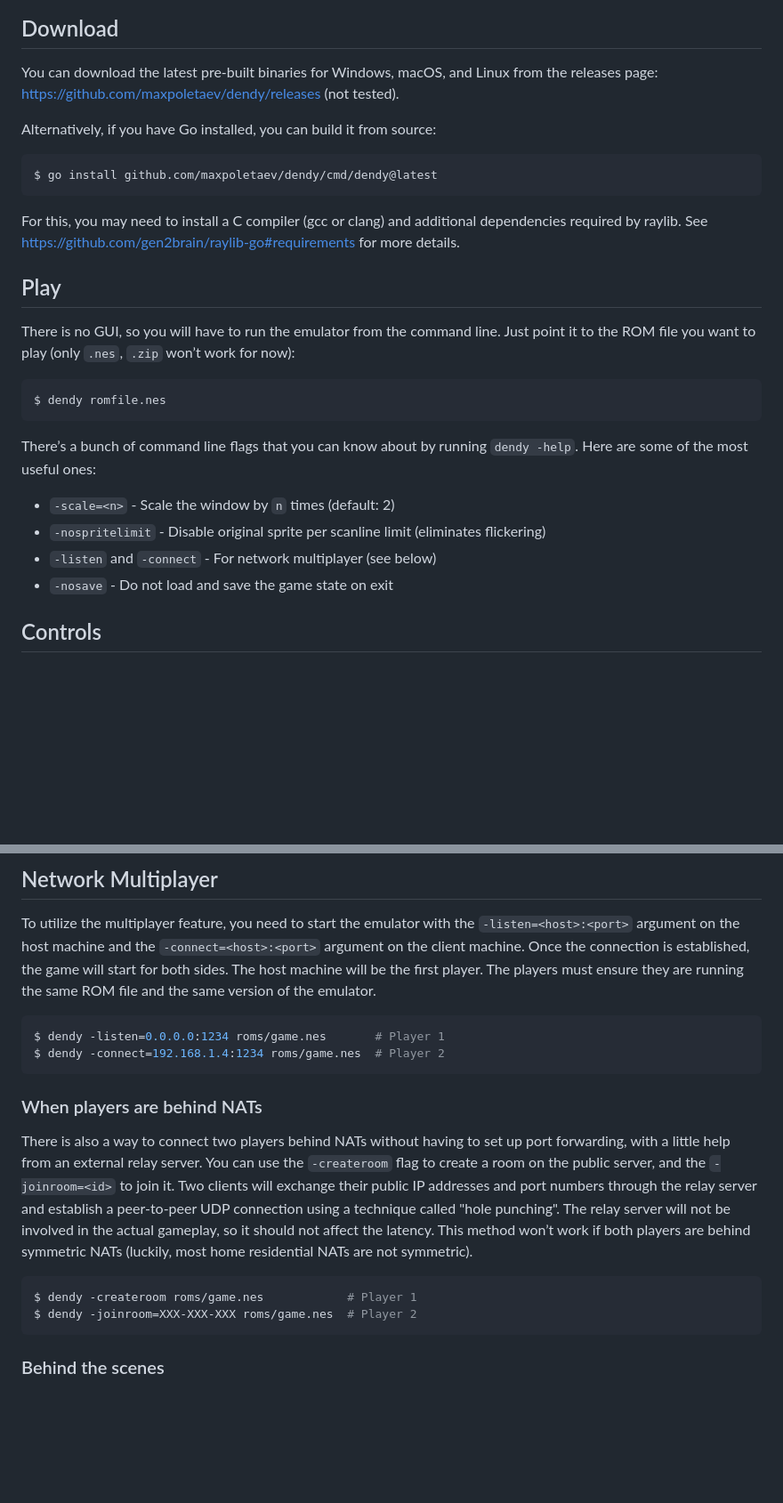
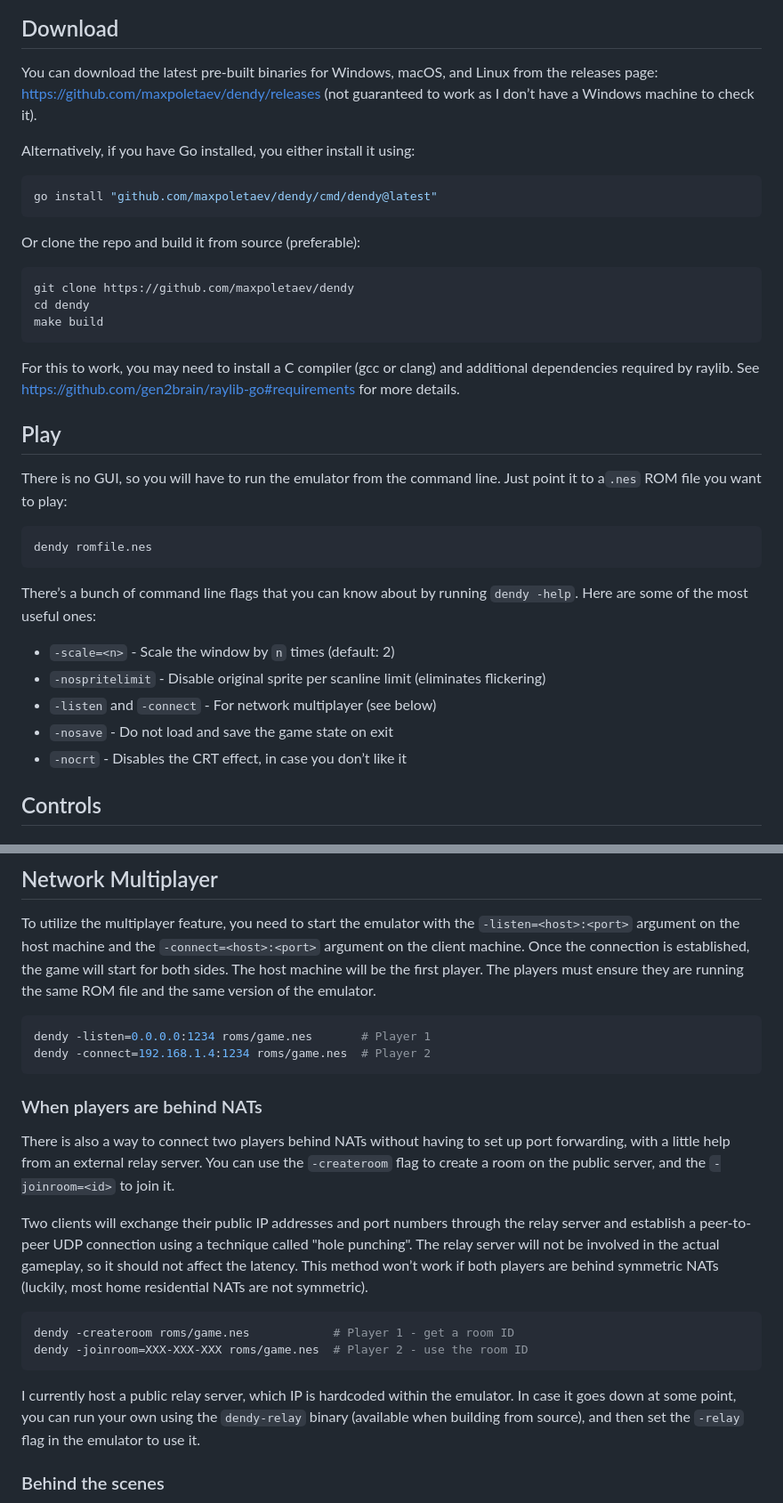
Before and after one commit to maxpoletaev/dendy, a Markdown page: README.md, 2 parts joined by grey strips. Shown: that part at 89% size. Drawn GitHub-style; blank space fills up the shorter version.

````diff
--- a/README.md
+++ b/README.md
@@ -18,26 +18,34 @@ network multiplayer feature, so it’s not completely useless.
 ## Download
 
 You can download the latest pre-built binaries for Windows, macOS, and Linux
-from the releases page: https://github.com/maxpoletaev/dendy/releases (not tested).
+from the releases page: https://github.com/maxpoletaev/dendy/releases (not
+guaranteed to work as I don’t have a Windows machine to check it).
 
-Alternatively, if you have Go installed, you can build it from source:
+Alternatively, if you have Go installed, you either install it using:
 
-```
-$ go install github.com/maxpoletaev/dendy/cmd/dendy@latest
+```sh
+go install "github.com/maxpoletaev/dendy/cmd/dendy@latest"
 ```
 
-For this, you may need to install a C compiler (gcc or clang) and additional
+Or clone the repo and build it from source (preferable):
+
+```sh
+git clone https://github.com/maxpoletaev/dendy
+cd dendy
+make build
+```
+
+For this to work, you may need to install a C compiler (gcc or clang) and additional
 dependencies required by raylib. See https://github.com/gen2brain/raylib-go#requirements
 for more details.
 
 ## Play
 
 There is no GUI, so you will have to run the emulator from the command line.
-Just point it to the ROM file you want to play (only `.nes`, `.zip` won’t work
-for now):
+Just point it to a`.nes` ROM file you want to play:
 
-```
-$ dendy romfile.nes
+```sh
+dendy romfile.nes
 ```
 
 There’s a bunch of command line flags that you can know about by running
@@ -47,6 +55,7 @@ There’s a bunch of command line flags that you can know about by running
  * `-nospritelimit` - Disable original sprite per scanline limit (eliminates flickering)
  * `-listen` and `-connect` - For network multiplayer (see below)
  * `-nosave` - Do not load and save the game state on exit
+ * `-nocrt` - Disables the CRT effect, in case you don’t like it
 
 ## Controls
 
@@ -90,8 +99,8 @@ will start for both sides. The host machine will be the first player. The player
 must ensure they are running the same ROM file and the same version of the emulator.
 
 ```bash
-$ dendy -listen=0.0.0.0:1234 roms/game.nes       # Player 1
-$ dendy -connect=192.168.1.4:1234 roms/game.nes  # Player 2
+dendy -listen=0.0.0.0:1234 roms/game.nes       # Player 1
+dendy -connect=192.168.1.4:1234 roms/game.nes  # Player 2
 ```
 
 ### When players are behind NATs
@@ -99,17 +108,23 @@ $ dendy -connect=192.168.1.4:1234 roms/game.nes  # Player 2
 There is also a way to connect two players behind NATs without having to set up
 port forwarding, with a little help from an external relay server. You can use
 the `-createroom` flag to create a room on the public server, and the
-`-joinroom=<id>` to join it. Two clients will exchange their public IP addresses
-and port numbers through the relay server and establish a peer-to-peer UDP connection
-using a technique called "hole punching". The relay server will not be involved
-in the actual gameplay, so it should not affect the latency. This method won’t
-work if both players are behind symmetric NATs (luckily, most home residential
-NATs are not symmetric).
+`-joinroom=<id>` to join it.
+
+Two clients will exchange their public IP addresses and port numbers through the
+relay server and establish a peer-to-peer UDP connection using a technique called
+"hole punching". The relay server will not be involved in the actual gameplay,
+so it should not affect the latency. This method won’t work if both players are
+behind symmetric NATs (luckily, most home residential NATs are not symmetric).
 
 ```bash
-$ dendy -createroom roms/game.nes            # Player 1
-$ dendy -joinroom=XXX-XXX-XXX roms/game.nes  # Player 2
+dendy -createroom roms/game.nes            # Player 1 - get a room ID
+dendy -joinroom=XXX-XXX-XXX roms/game.nes  # Player 2 - use the room ID
 ```
+
+I currently host a public relay server, which IP is hardcoded within the emulator.
+In case it goes down at some point, you can run your own using the `dendy-relay`
+binary (available when building from source), and then set the `-relay` flag in
+the emulator to use it.
 
 ### Behind the scenes
 
````
